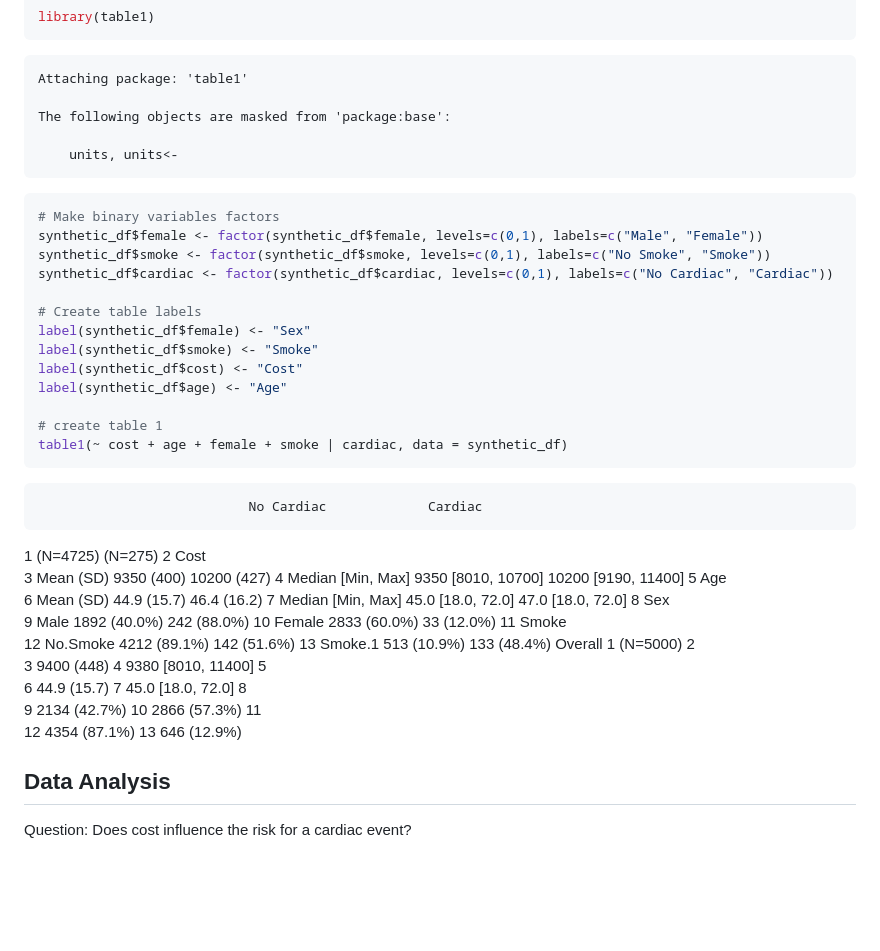
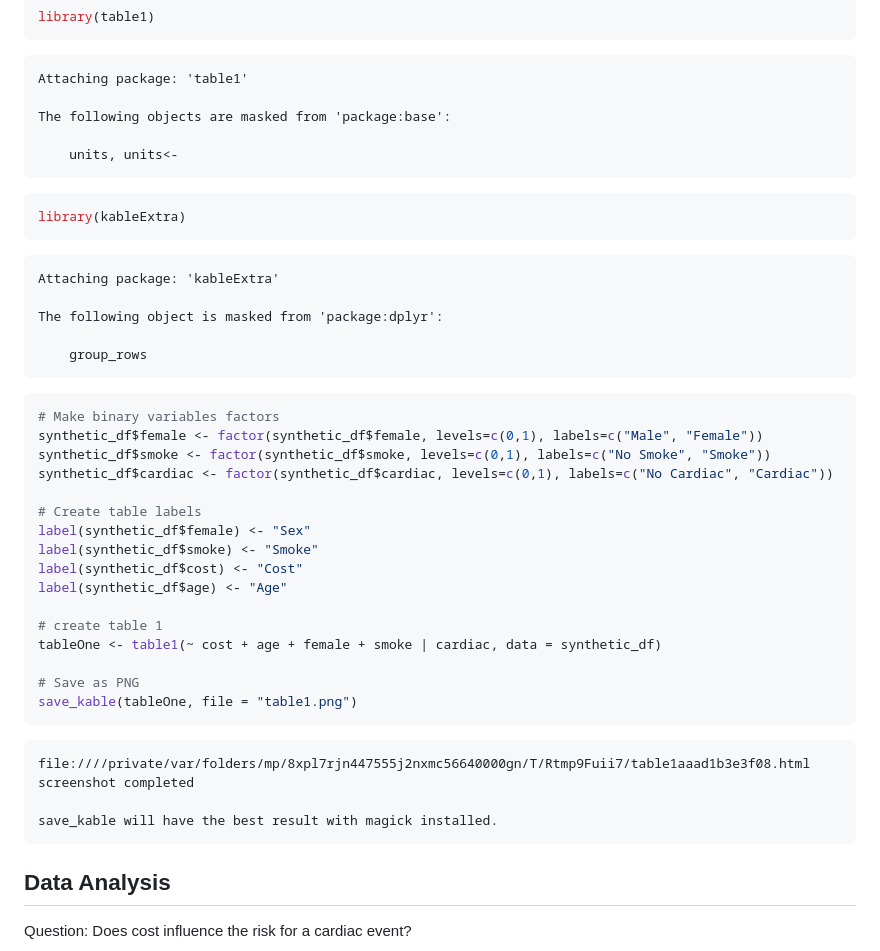
Before and after one commit to MethodsForReproducibleHealthResearch/Assignment2, a Markdown page: data-analysis/Assignment2_DataAnalysis.md, the part around the change. Rendered like a GitHub page; blank space fills up the shorter version.

Commit message:
table one, data analysis, and figures

````diff
--- a/data-analysis/Assignment2_DataAnalysis.md
+++ b/data-analysis/Assignment2_DataAnalysis.md
@@ -111,6 +111,17 @@ library(table1)
         units, units<-
 
 ``` r
+library(kableExtra)
+```
+
+
+    Attaching package: 'kableExtra'
+
+    The following object is masked from 'package:dplyr':
+
+        group_rows
+
+``` r
 # Make binary variables factors
 synthetic_df$female <- factor(synthetic_df$female, levels=c(0,1), labels=c("Male", "Female"))
 synthetic_df$smoke <- factor(synthetic_df$smoke, levels=c(0,1), labels=c("No Smoke", "Smoke"))
@@ -123,24 +134,15 @@ label(synthetic_df$cost) <- "Cost"
 label(synthetic_df$age) <- "Age"
 
 # create table 1
-table1(~ cost + age + female + smoke | cardiac, data = synthetic_df)
+tableOne <- table1(~ cost + age + female + smoke | cardiac, data = synthetic_df)
+
+# Save as PNG
+save_kable(tableOne, file = "table1.png")
 ```
 
-                               No Cardiac             Cardiac
+    file:////private/var/folders/mp/8xpl7rjn447555j2nxmc56640000gn/T/Rtmp9Fuii7/table1aaad1b3e3f08.html screenshot completed
 
-1 (N=4725) (N=275) 2 Cost
-3 Mean (SD) 9350 (400) 10200 (427) 4 Median \[Min, Max\] 9350 \[8010,
-10700\] 10200 \[9190, 11400\] 5 Age
-6 Mean (SD) 44.9 (15.7) 46.4 (16.2) 7 Median \[Min, Max\] 45.0 \[18.0,
-72.0\] 47.0 \[18.0, 72.0\] 8 Sex
-9 Male 1892 (40.0%) 242 (88.0%) 10 Female 2833 (60.0%) 33 (12.0%) 11
-Smoke
-12 No.Smoke 4212 (89.1%) 142 (51.6%) 13 Smoke.1 513 (10.9%) 133 (48.4%)
-Overall 1 (N=5000) 2
-3 9400 (448) 4 9380 \[8010, 11400\] 5
-6 44.9 (15.7) 7 45.0 \[18.0, 72.0\] 8
-9 2134 (42.7%) 10 2866 (57.3%) 11
-12 4354 (87.1%) 13 646 (12.9%)
+    save_kable will have the best result with magick installed.
 
 ## Data Analysis
 
````
Also changed, not shown: data-analysis/table1.png (added), 1 other file.
